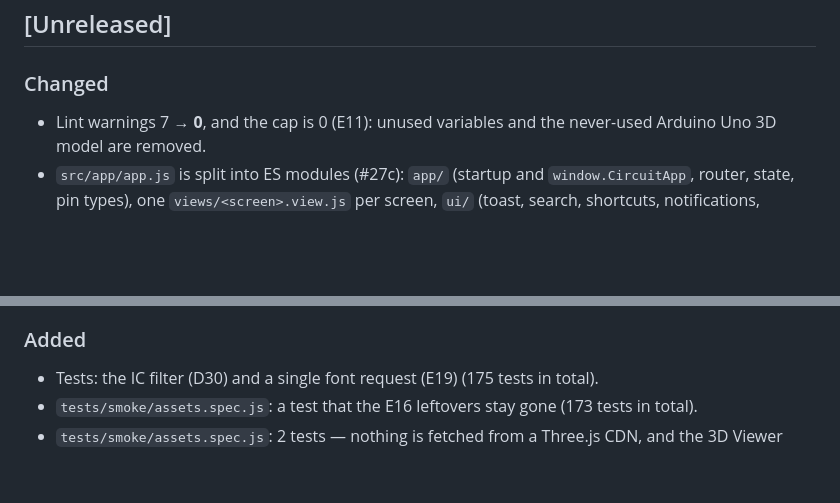
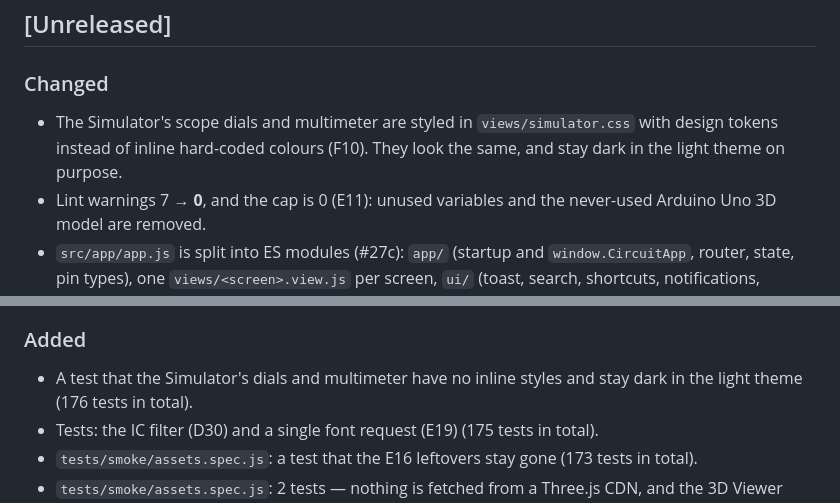
Before and after one commit to SharmaJi-1907/emb3d-circuit-lab, a Markdown page: CHANGELOG.md, 2 parts joined by grey strips. Rendered like a GitHub page; blank space fills up the shorter version.

```diff
--- a/CHANGELOG.md
+++ b/CHANGELOG.md
@@ -6,6 +6,7 @@ Format: [Keep a Changelog](https://keepachangelog.com/en/1.1.0/).
 ## [Unreleased]
 
 ### Changed
+- The Simulator's scope dials and multimeter are styled in `views/simulator.css` with design tokens instead of inline hard-coded colours (F10). They look the same, and stay dark in the light theme on purpose.
 - Lint warnings 7 → **0**, and the cap is 0 (E11): unused variables and the never-used Arduino Uno 3D model are removed.
 - `src/app/app.js` is split into ES modules (#27c): `app/` (startup and `window.CircuitApp`, router, state, pin types), one `views/<screen>.view.js` per screen, `ui/` (toast, search, shortcuts, notifications, theme, top bar), `services/` (AI matching, your projects) and `utils/` (HTML escaping, markdown, canvas). The router's switch became a registry each screen fills in. The 3D model builders moved to `engines/three-viewer/models/` and get a `kit` from the engine. Checked unchanged with snapshots: the public API and 49 screens and actions (0 differences, whitespace aside) and all 15 3D models (identical).
 - `src/styles/main.css` is split into `base/`, `layout/`, `components/` and `views/` (#27b), imported in cascade order from `src/main.js`. Each screen's narrow-window rules now sit in that screen's file. Checked with a computed-style snapshot of every element on all 9 screens, in both themes and at 1280, 1100 and 800 px wide: 0 differences. The snapshot first caught one: the Datasheet's narrow-window rule lost to its base rule when they were in separate files, so it now sits right after it.
@@ -24,6 +25,7 @@ Format: [Keep a Changelog](https://keepachangelog.com/en/1.1.0/).
 - Branch plan reorganised to follow ADR 0002. The three Viewer branches merge into one, the Database branch becomes small, and the Dashboard, shared-styles and per-screen styling branches are added.
 
 ### Added
+- A test that the Simulator's dials and multimeter have no inline styles and stay dark in the light theme (176 tests in total).
 - Tests: the IC filter (D30) and a single font request (E19) (175 tests in total).
 - `tests/smoke/assets.spec.js`: a test that the E16 leftovers stay gone (173 tests in total).
 - `tests/smoke/assets.spec.js`: 2 tests — nothing is fetched from a Three.js CDN, and the 3D Viewer shows a model with the internet blocked (172 tests in total).
```
Also changed, not shown: docs/FIX_PLAN.md (+1 -1 lines), docs/GIT_WORKFLOW.md (+1 -0 lines).
